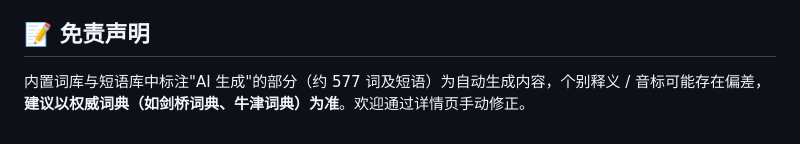
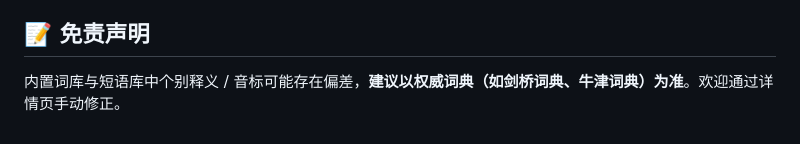
Before and after one commit to zzt022/vocab-tracker, a Markdown page: README.md, the part around the change. Rendered like a GitHub page.

Commit message:
Clarify disclaimer regarding pronunciation accuracy
Removed mention of 'AI 生成' in the disclaimer for clarity.

```diff
--- a/README.md
+++ b/README.md
@@ -73,4 +73,4 @@
 
 ## 📝 免责声明
 
-内置词库与短语库中标注"AI 生成"的部分（约 577 词及短语）为自动生成内容，个别释义 / 音标可能存在偏差，**建议以权威词典（如剑桥词典、牛津词典）为准**。欢迎通过详情页手动修正。
+内置词库与短语库中个别释义 / 音标可能存在偏差，**建议以权威词典（如剑桥词典、牛津词典）为准**。欢迎通过详情页手动修正。
```
